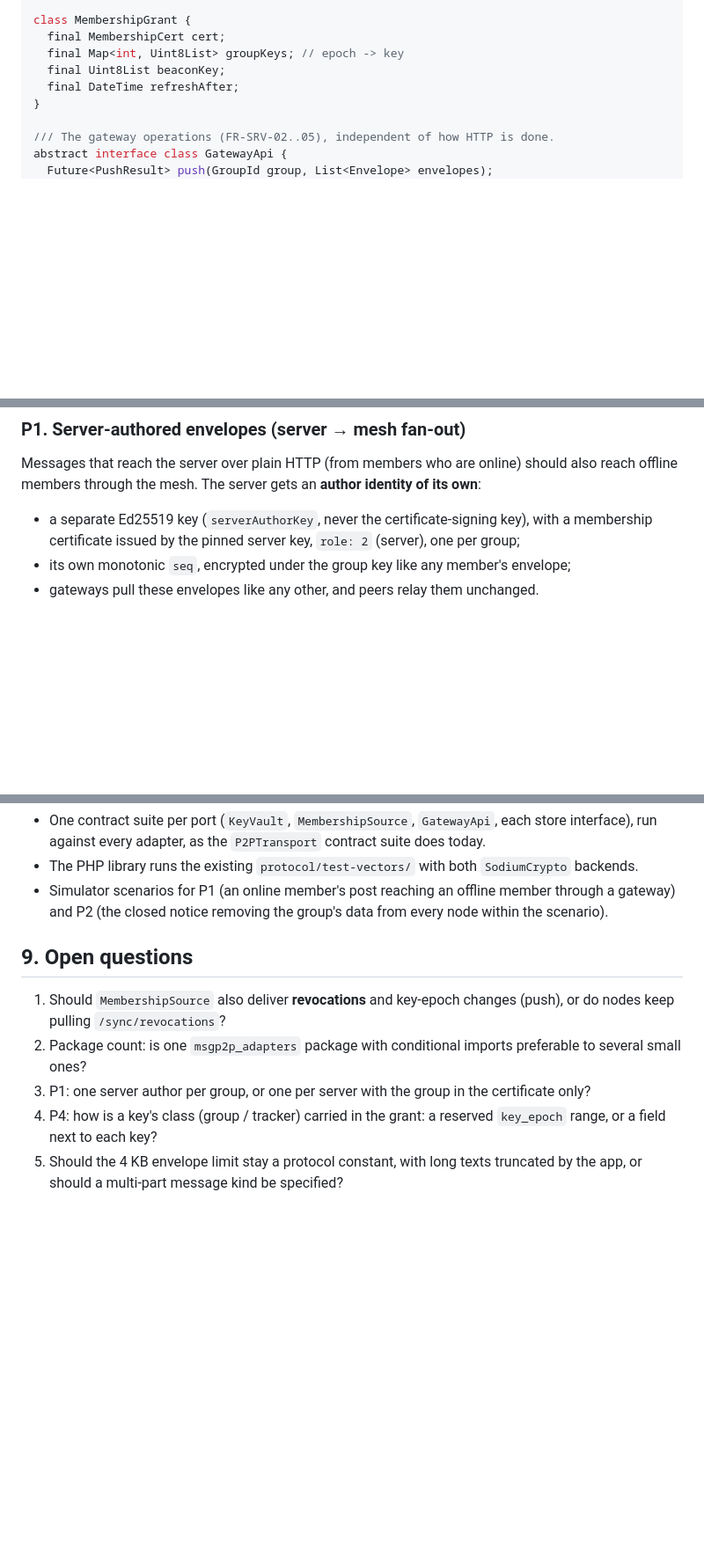
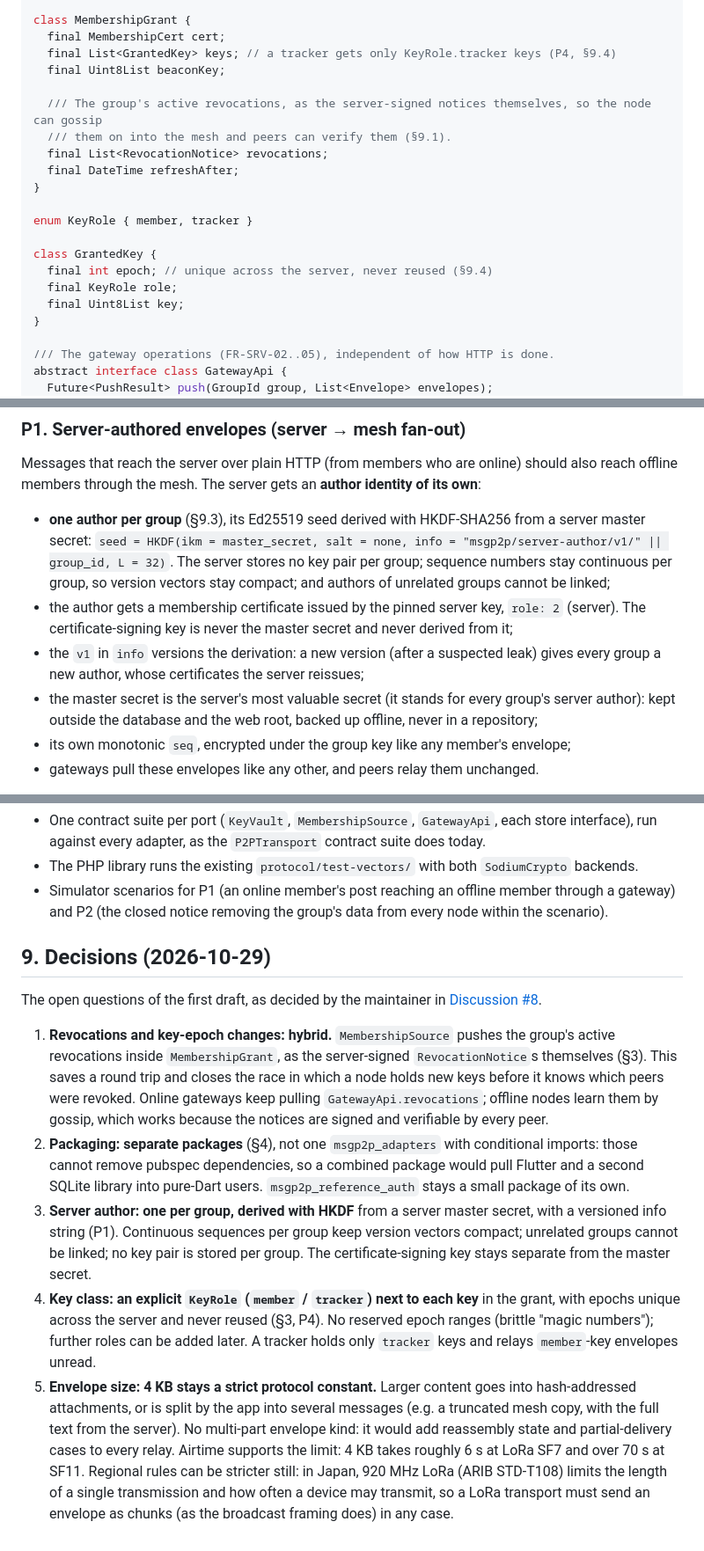
Before and after one commit to ESSENTIELLEMENT/msgp2p, a Markdown page: proposals/0001-host-integration-ports.md, 3 parts joined by grey strips. Shown at 88% size. GitHub-like rendering; blank space fills up the shorter version.

Commit message:
docs(protocol): proposal 0001, record the decisions of Discussion #8
Revocations pushed in the grant as signed notices (hybrid), separate adapter packages, one HKDF-derived server author per group, KeyRole next to each key with server-unique epochs, and 4 KB as a strict constant. The grant, ServerKeys, P1 and P4 follow the decisions.

Co-Authored-By: Claude Opus 5.5 <noreply@anthropic.com>

```diff
--- a/proposals/0001-host-integration-ports.md
+++ b/proposals/0001-host-integration-ports.md
@@ -59,9 +60,21 @@ abstract interface class MembershipSource {
 
 class MembershipGrant {
   final MembershipCert cert;
-  final Map<int, Uint8List> groupKeys; // epoch -> key
+  final List<GrantedKey> keys; // a tracker gets only KeyRole.tracker keys (P4, §9.4)
   final Uint8List beaconKey;
+
+  /// The group's active revocations, as the server-signed notices themselves, so the node can gossip
+  /// them on into the mesh and peers can verify them (§9.1).
+  final List<RevocationNotice> revocations;
   final DateTime refreshAfter;
+}
+
+enum KeyRole { member, tracker }
+
+class GrantedKey {
+  final int epoch; // unique across the server, never reused (§9.4)
+  final KeyRole role;
+  final Uint8List key;
 }
 
 /// The gateway operations (FR-SRV-02..05), independent of how HTTP is done.
@@ -141,8 +157,16 @@ the pure-PHP path is measured in CI and documented.
 Messages that reach the server over plain HTTP (from members who are online) should also reach offline
 members through the mesh. The server gets an **author identity of its own**:
 
-- a separate Ed25519 key (`serverAuthorKey`, never the certificate-signing key), with a membership certificate
-  issued by the pinned server key, `role: 2` (server), one per group;
+- **one author per group** (§9.3), its Ed25519 seed derived with HKDF-SHA256 from a server master secret:
+  `seed = HKDF(ikm = master_secret, salt = none, info = "msgp2p/server-author/v1/" || group_id, L = 32)`.
+  The server stores no key pair per group; sequence numbers stay continuous per group, so version vectors stay
+  compact; and authors of unrelated groups cannot be linked;
+- the author gets a membership certificate issued by the pinned server key, `role: 2` (server). The
+  certificate-signing key is never the master secret and never derived from it;
+- the `v1` in `info` versions the derivation: a new version (after a suspected leak) gives every group a new
+  author, whose certificates the server reissues;
+- the master secret is the server's most valuable secret (it stands for every group's server author): kept
+  outside the database and the web root, backed up offline, never in a repository;
 - its own monotonic `seq`, encrypted under the group key like any member's envelope;
 - gateways pull these envelopes like any other, and peers relay them unchanged.
 
@@ -205,13 +231,29 @@ a lost device should not carry the group's messages in readable form.
 - Simulator scenarios for P1 (an online member's post reaching an offline member through a gateway) and P2
   (the closed notice removing the group's data from every node within the scenario).
 
-## 9. Open questions
+## 9. Decisions (2026-10-29)
 
-1. Should `MembershipSource` also deliver **revocations** and key-epoch changes (push), or do nodes keep
-   pulling `/sync/revocations`?
-2. Package count: is one `msgp2p_adapters` package with conditional imports preferable to several small ones?
-3. P1: one server author per group, or one per server with the group in the certificate only?
-4. P4: how is a key's class (group / tracker) carried in the grant: a reserved `key_epoch` range, or a field
-   next to each key?
-5. Should the 4 KB envelope limit stay a protocol constant, with long texts truncated by the app, or should a
-   multi-part message kind be specified?
+The open questions of the first draft, as decided by the maintainer in
+[Discussion #8](https://github.com/ESSENTIELLEMENT/msgp2p/discussions/8#discussioncomment-19257073).
+
+1. **Revocations and key-epoch changes: hybrid.** `MembershipSource` pushes the group's active revocations
+   inside `MembershipGrant`, as the server-signed `RevocationNotice`s themselves (§3). This saves a round trip
+   and closes the race in which a node holds new keys before it knows which peers were revoked. Online
+   gateways keep pulling `GatewayApi.revocations`; offline nodes learn them by gossip, which works because the
+   notices are signed and verifiable by every peer.
+2. **Packaging: separate packages** (§4), not one `msgp2p_adapters` with conditional imports: those cannot
+   remove pubspec dependencies, so a combined package would pull Flutter and a second SQLite library into
+   pure-Dart users. `msgp2p_reference_auth` stays a small package of its own.
+3. **Server author: one per group, derived with HKDF** from a server master secret, with a versioned info
+   string (P1). Continuous sequences per group keep version vectors compact; unrelated groups cannot be linked;
+   no key pair is stored per group. The certificate-signing key stays separate from the master secret.
+4. **Key class: an explicit `KeyRole` (`member` / `tracker`) next to each key** in the grant, with epochs unique
+   across the server and never reused (§3, P4). No reserved epoch ranges (brittle "magic numbers"); further
+   roles can be added later. A tracker holds only `tracker` keys and relays `member`-key envelopes unread.
+5. **Envelope size: 4 KB stays a strict protocol constant.** Larger content goes into hash-addressed attachments,
+   or is split by the app into several messages (e.g. a truncated mesh copy, with the full text from the
+   server). No multi-part envelope kind: it would add reassembly state and partial-delivery cases to every relay.
+   Airtime supports the limit: 4 KB takes roughly 6 s at LoRa SF7 and over 70 s at SF11. Regional rules can be
+   stricter still: in Japan, 920 MHz LoRa (ARIB STD-T108) limits the length of a single transmission and how
+   often a device may transmit, so a LoRa transport must send an envelope as chunks (as the broadcast framing
+   does) in any case.
```
Also changed, not shown: other parts of proposals/0001-host-integration-ports.md (+13 -7 lines).
